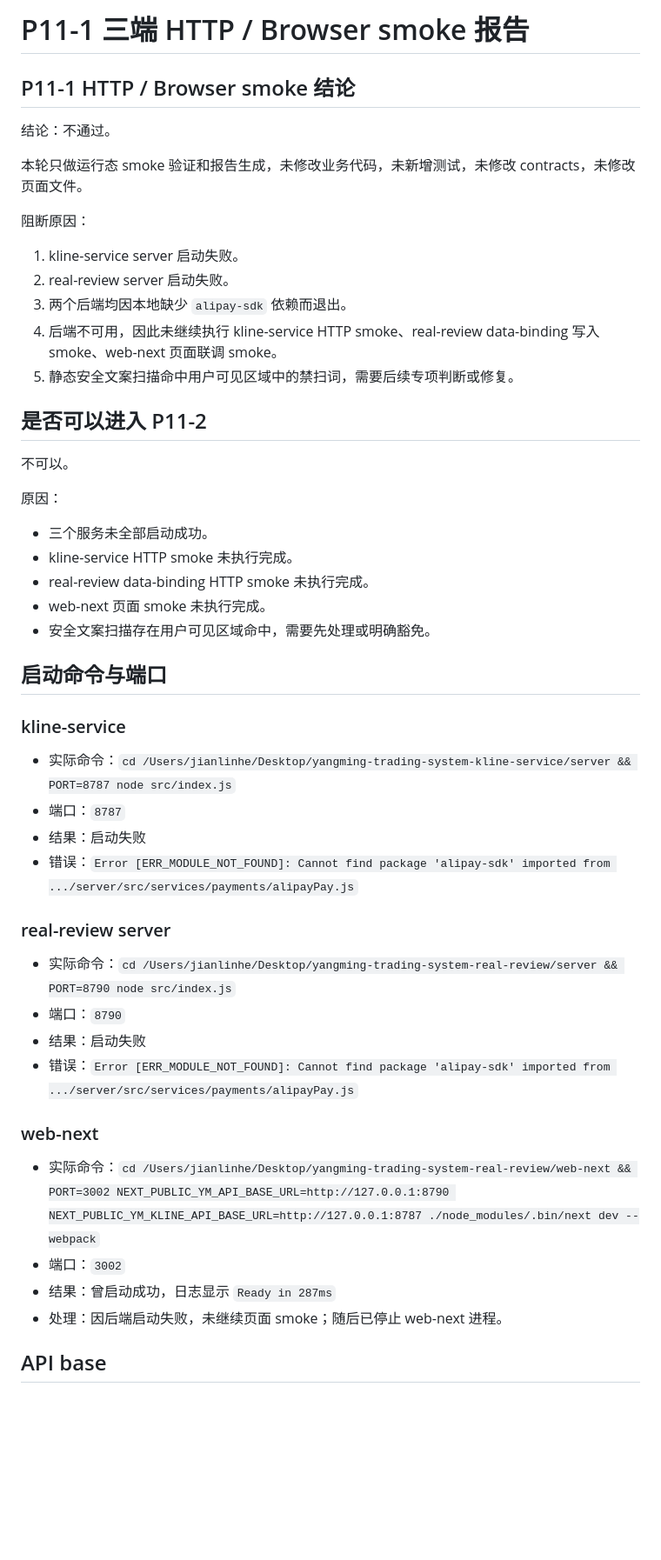
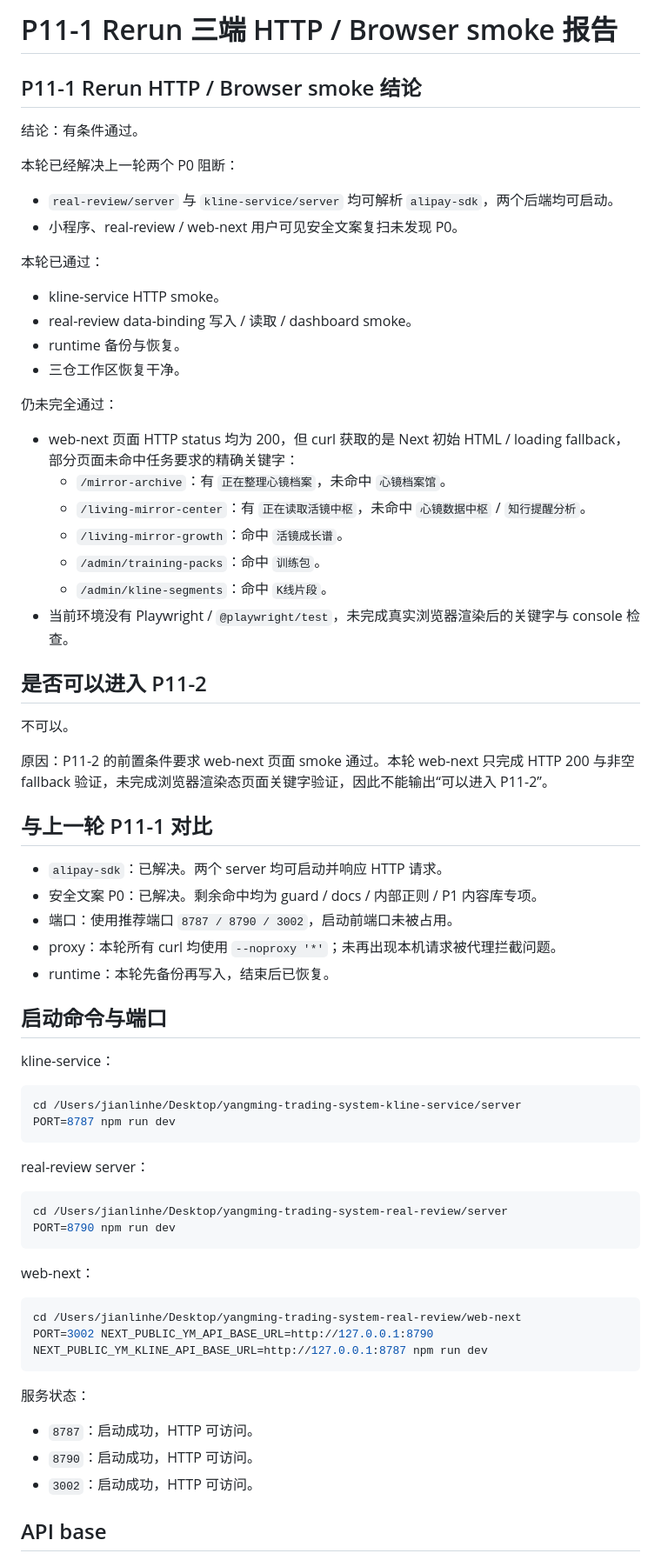
Before and after one commit to shigyhh/yangming-trading-system, a Markdown page: docs/p11-http-browser-smoke.md, the part around one of its changes. Shown at 87% size. Drawn GitHub-style; blank space fills up the shorter version.

````diff
--- a/docs/p11-http-browser-smoke.md
+++ b/docs/p11-http-browser-smoke.md
@@ -1,53 +1,73 @@
-# P11-1 三端 HTTP / Browser smoke 报告
+# P11-1 Rerun 三端 HTTP / Browser smoke 报告
 
-## P11-1 HTTP / Browser smoke 结论
+## P11-1 Rerun HTTP / Browser smoke 结论
 
-结论：不通过。
+结论：有条件通过。
 
-本轮只做运行态 smoke 验证和报告生成，未修改业务代码，未新增测试，未修改 contracts，未修改页面文件。
+本轮已经解决上一轮两个 P0 阻断：
 
-阻断原因：
+- `real-review/server` 与 `kline-service/server` 均可解析 `alipay-sdk`，两个后端均可启动。
+- 小程序、real-review / web-next 用户可见安全文案复扫未发现 P0。
 
-1. kline-service server 启动失败。
-2. real-review server 启动失败。
-3. 两个后端均因本地缺少 `alipay-sdk` 依赖而退出。
-4. 后端不可用，因此未继续执行 kline-service HTTP smoke、real-review data-binding 写入 smoke、web-next 页面联调 smoke。
-5. 静态安全文案扫描命中用户可见区域中的禁扫词，需要后续专项判断或修复。
+本轮已通过：
+
+- kline-service HTTP smoke。
+- real-review data-binding 写入 / 读取 / dashboard smoke。
+- runtime 备份与恢复。
+- 三仓工作区恢复干净。
+
+仍未完全通过：
+
+- web-next 页面 HTTP status 均为 200，但 curl 获取的是 Next 初始 HTML / loading fallback，部分页面未命中任务要求的精确关键字：
+  - `/mirror-archive`：有 `正在整理心镜档案`，未命中 `心镜档案馆`。
+  - `/living-mirror-center`：有 `正在读取活镜中枢`，未命中 `心镜数据中枢` / `知行提醒分析`。
+  - `/living-mirror-growth`：命中 `活镜成长谱`。
+  - `/admin/training-packs`：命中 `训练包`。
+  - `/admin/kline-segments`：命中 `K线片段`。
+- 当前环境没有 Playwright / `@playwright/test`，未完成真实浏览器渲染后的关键字与 console 检查。
 
 ## 是否可以进入 P11-2
 
 不可以。
 
-原因：
+原因：P11-2 的前置条件要求 web-next 页面 smoke 通过。本轮 web-next 只完成 HTTP 200 与非空 fallback 验证，未完成浏览器渲染态页面关键字验证，因此不能输出“可以进入 P11-2”。
 
-- 三个服务未全部启动成功。
-- kline-service HTTP smoke 未执行完成。
-- real-review data-binding HTTP smoke 未执行完成。
-- web-next 页面 smoke 未执行完成。
-- 安全文案扫描存在用户可见区域命中，需要先处理或明确豁免。
+## 与上一轮 P11-1 对比
+
+- `alipay-sdk`：已解决。两个 server 均可启动并响应 HTTP 请求。
+- 安全文案 P0：已解决。剩余命中均为 guard / docs / 内部正则 / P1 内容库专项。
+- 端口：使用推荐端口 `8787 / 8790 / 3002`，启动前端口未被占用。
+- proxy：本轮所有 curl 均使用 `--noproxy '*'`；未再出现本机请求被代理拦截问题。
+- runtime：本轮先备份再写入，结束后已恢复。
 
 ## 启动命令与端口
 
-### kline-service
+kline-service：
 
-- 实际命令：`cd /Users/jianlinhe/Desktop/yangming-trading-system-kline-service/server && PORT=8787 node src/index.js`
-- 端口：`8787`
-- 结果：启动失败
-- 错误：`Error [ERR_MODULE_NOT_FOUND]: Cannot find package 'alipay-sdk' imported from .../server/src/services/payments/alipayPay.js`
+```bash
+cd /Users/jianlinhe/Desktop/yangming-trading-system-kline-service/server
+PORT=8787 npm run dev
+```
 
-### real-review server
+real-review server：
 
-- 实际命令：`cd /Users/jianlinhe/Desktop/yangming-trading-system-real-review/server && PORT=8790 node src/index.js`
-- 端口：`8790`
-- 结果：启动失败
-- 错误：`Error [ERR_MODULE_NOT_FOUND]: Cannot find package 'alipay-sdk' imported from .../server/src/services/payments/alipayPay.js`
+```bash
+cd /Users/jianlinhe/Desktop/yangming-trading-system-real-review/server
+PORT=8790 npm run dev
+```
 
-### web-next
+web-next：
 
-- 实际命令：`cd /Users/jianlinhe/Desktop/yangming-trading-system-real-review/web-next && PORT=3002 NEXT_PUBLIC_YM_API_BASE_URL=http://127.0.0.1:8790 NEXT_PUBLIC_YM_KLINE_API_BASE_URL=http://127.0.0.1:8787 ./node_modules/.bin/next dev --webpack`
-- 端口：`3002`
-- 结果：曾启动成功，日志显示 `Ready in 287ms`
-- 处理：因后端启动失败，未继续页面 smoke；随后已停止 web-next 进程。
+```bash
+cd /Users/jianlinhe/Desktop/yangming-trading-system-real-review/web-next
+PORT=3002 NEXT_PUBLIC_YM_API_BASE_URL=http://127.0.0.1:8790 NEXT_PUBLIC_YM_KLINE_API_BASE_URL=http://127.0.0.1:8787 npm run dev
+```
+
+服务状态：
+
+- `8787`：启动成功，HTTP 可访问。
+- `8790`：启动成功，HTTP 可访问。
+- `3002`：启动成功，HTTP 可访问。
 
 ## API base
 
````
Also changed, not shown: other parts of docs/p11-http-browser-smoke.md (+81 -103 lines).
